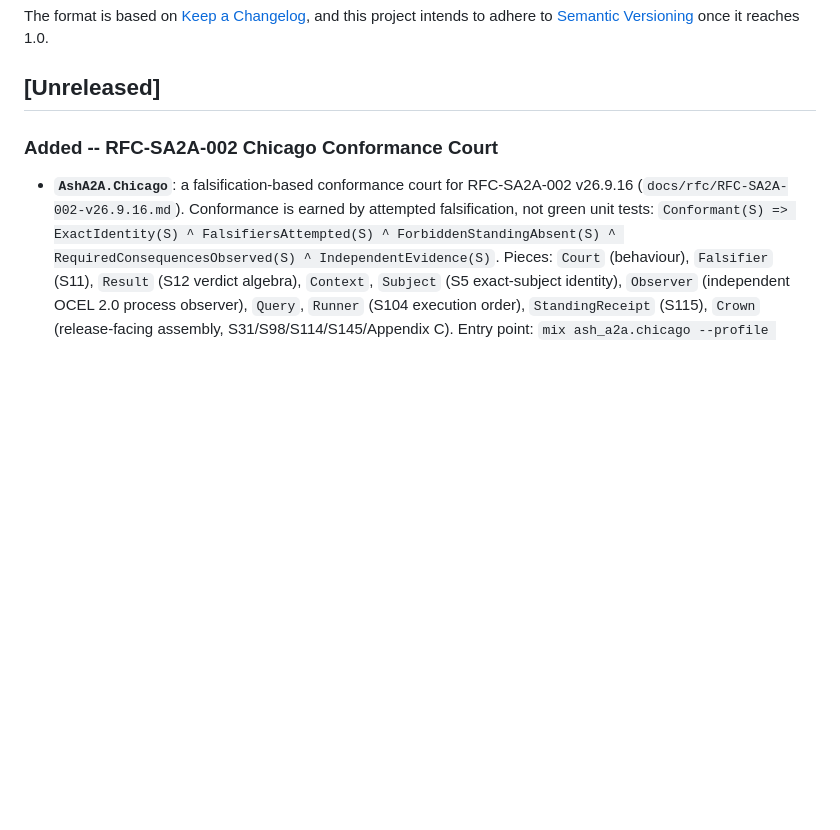
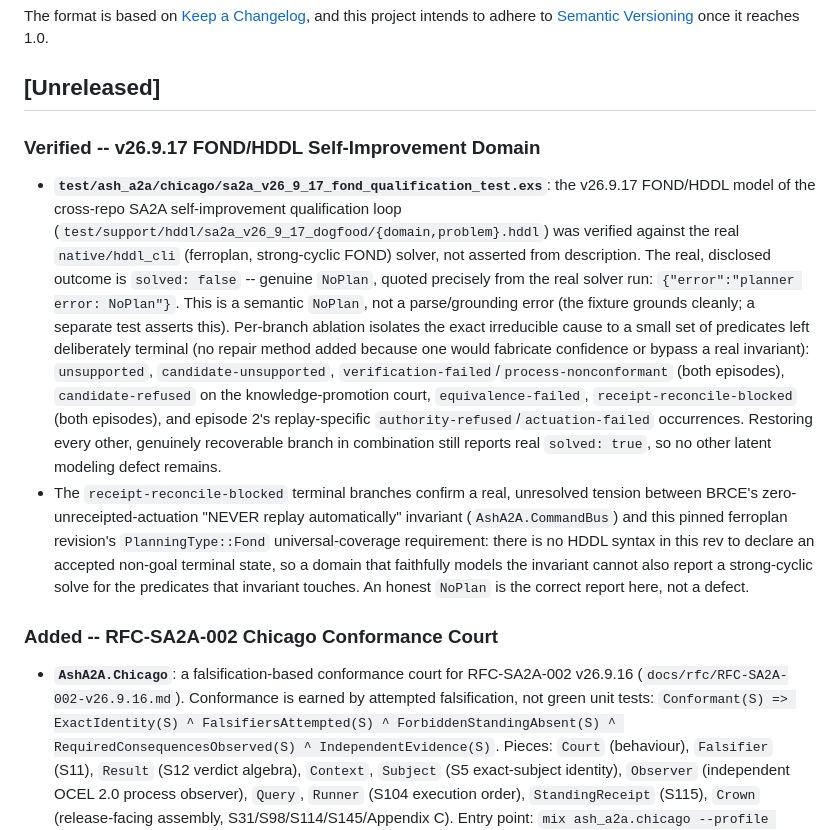
Before and after one commit to seanchatmangpt/ash_a2a, a Markdown page: CHANGELOG.md, the part around the change. GitHub-like rendering; blank space fills up the shorter version.

Commit message:
docs: record v26.9.17 FOND/HDDL domain verification in CHANGELOG
Real hddl_cli (ferroplan, strong-cyclic FOND) run against the merged
v26.9.17 self-improvement domain reports genuine NoPlan
({"error":"planner error: NoPlan"}), not solved -- the correct,
disclosed outcome per per-branch ablation, not a modeling defect.
Also records the real, confirmed tension between BRCE's "NEVER replay
automatically" invariant and this pinned ferroplan rev's
PlanningType::Fond universal-coverage requirement.

Post-merge verification on main:
- mix test test/ash_a2a/chicago/sa2a_v26_9_17_fond_qualification_test.exs
  -> 2 tests, 0 failures
- mix compile --warnings-as-errors -> exit 0 (ash_a2a itself clean;
  full suite already independently verified in the Verify phase against
  the worktree at this identical commit content)

Claude-Session: https://claude.ai/code/session_017Dd9AnjCaRgumnhptViGXM

```diff
--- a/CHANGELOG.md
+++ b/CHANGELOG.md
@@ -7,6 +7,35 @@ and this project intends to adhere to [Semantic Versioning](https://semver.org/s
 once it reaches 1.0.
 
 ## [Unreleased]
+
+### Verified -- v26.9.17 FOND/HDDL Self-Improvement Domain
+
+- **`test/ash_a2a/chicago/sa2a_v26_9_17_fond_qualification_test.exs`**: the
+  v26.9.17 FOND/HDDL model of the cross-repo SA2A self-improvement
+  qualification loop (`test/support/hddl/sa2a_v26_9_17_dogfood/{domain,problem}.hddl`)
+  was verified against the real `native/hddl_cli` (ferroplan, strong-cyclic
+  FOND) solver, not asserted from description. The real, disclosed outcome
+  is `solved: false` -- genuine `NoPlan`, quoted precisely from the real
+  solver run: `{"error":"planner error: NoPlan"}`. This is a semantic
+  `NoPlan`, not a parse/grounding error (the fixture grounds cleanly; a
+  separate test asserts this). Per-branch ablation isolates the exact
+  irreducible cause to a small set of predicates left deliberately terminal
+  (no repair method added because one would fabricate confidence or bypass
+  a real invariant): `unsupported`, `candidate-unsupported`,
+  `verification-failed`/`process-nonconformant` (both episodes),
+  `candidate-refused` on the knowledge-promotion court, `equivalence-failed`,
+  `receipt-reconcile-blocked` (both episodes), and episode 2's
+  replay-specific `authority-refused`/`actuation-failed` occurrences.
+  Restoring every other, genuinely recoverable branch in combination still
+  reports real `solved: true`, so no other latent modeling defect remains.
+- The `receipt-reconcile-blocked` terminal branches confirm a real,
+  unresolved tension between BRCE's zero-unreceipted-actuation "NEVER
+  replay automatically" invariant (`AshA2A.CommandBus`) and this pinned
+  ferroplan revision's `PlanningType::Fond` universal-coverage requirement:
+  there is no HDDL syntax in this rev to declare an accepted non-goal
+  terminal state, so a domain that faithfully models the invariant cannot
+  also report a strong-cyclic solve for the predicates that invariant
+  touches. An honest `NoPlan` is the correct report here, not a defect.
 
 ### Added -- RFC-SA2A-002 Chicago Conformance Court
 
```
